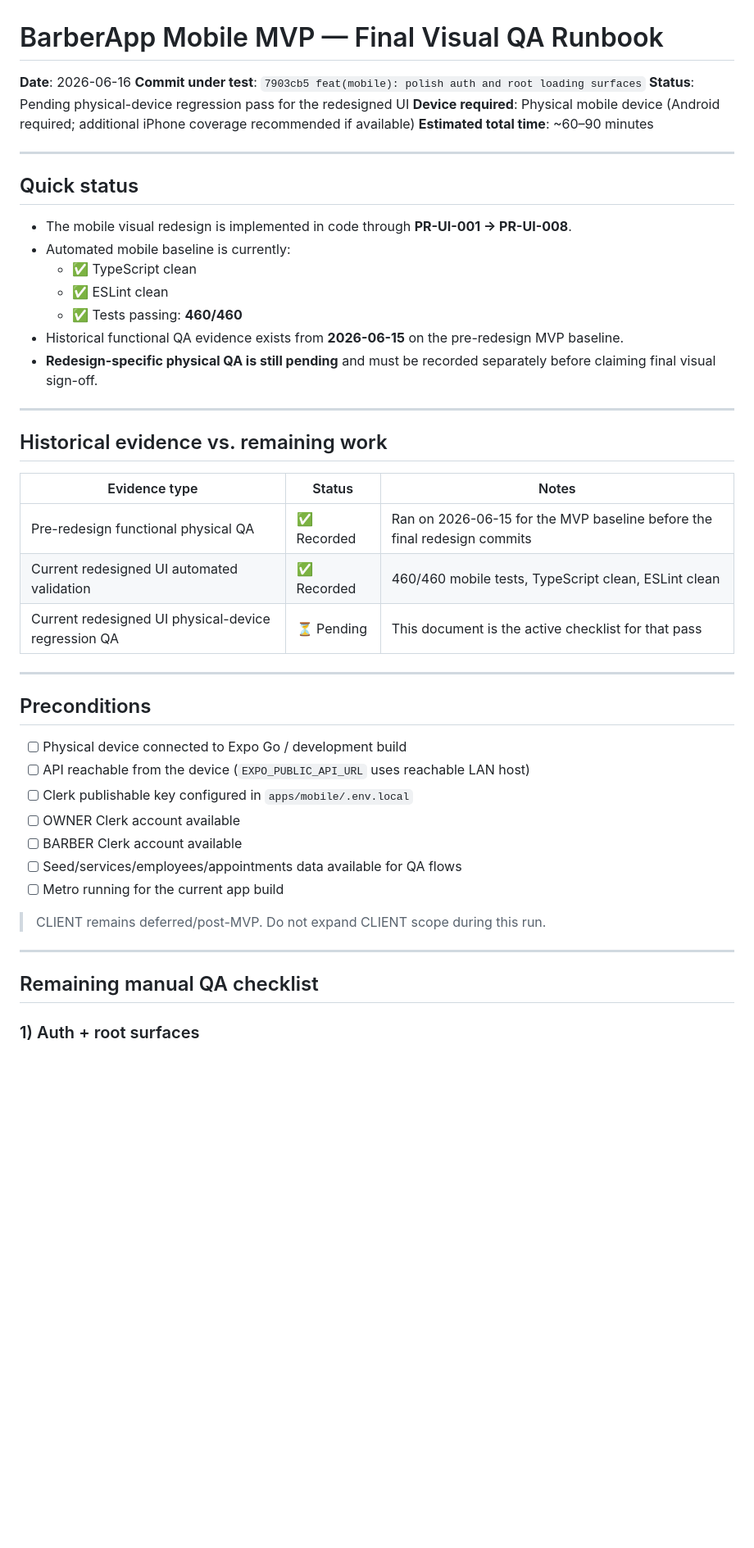
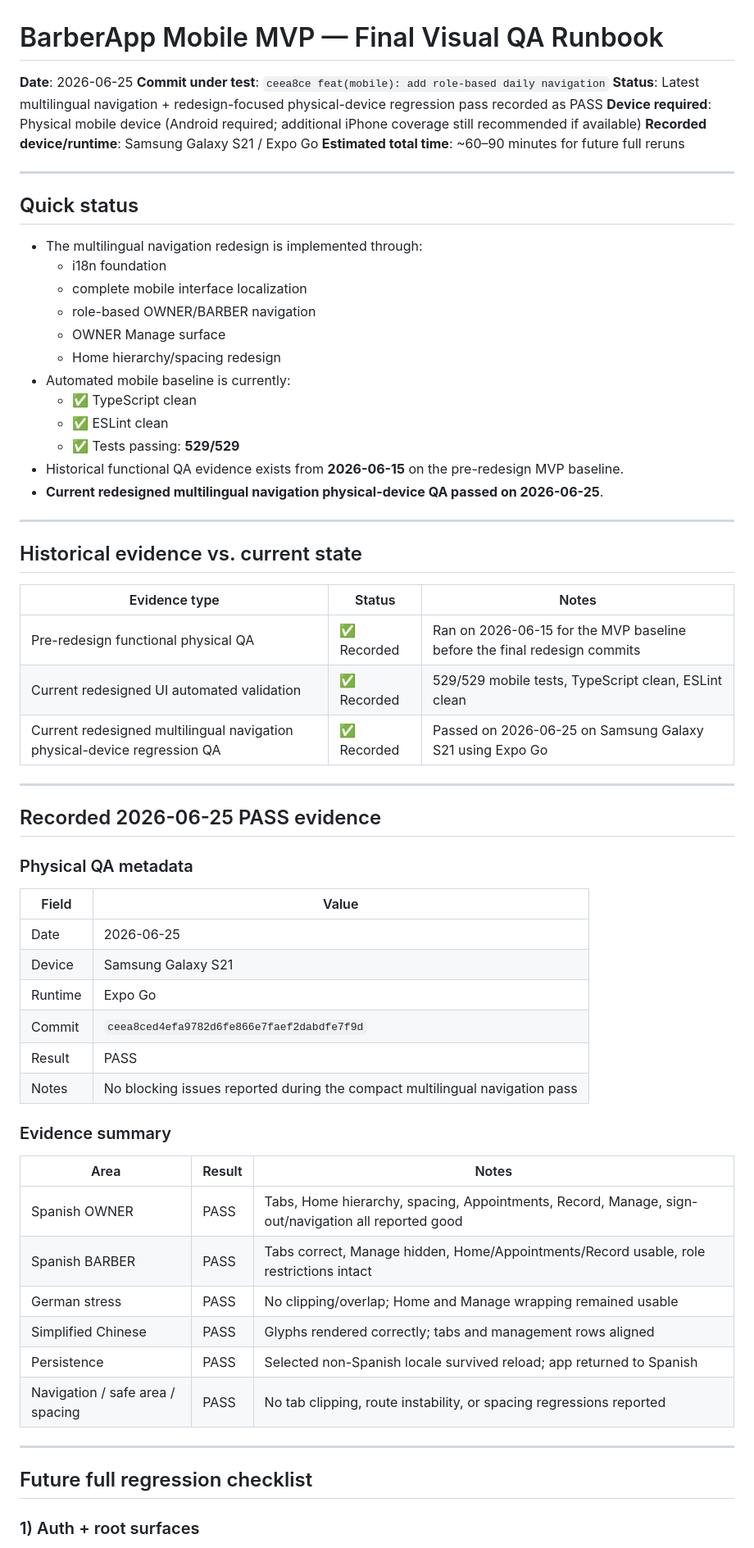
Before and after one commit to DevMateodmnz/BarberApp-3.0, a Markdown page: docs/manual-tests/mobile-mvp-final-qa.md, the part around one of its changes. Shown at 82% size. Rendered like a GitHub page; blank space fills up the shorter version.

Commit message:
docs(qa): record multilingual navigation device pass

```diff
--- a/docs/manual-tests/mobile-mvp-final-qa.md
+++ b/docs/manual-tests/mobile-mvp-final-qa.md
@@ -1,50 +1,68 @@
 # BarberApp Mobile MVP — Final Visual QA Runbook
 
-**Date**: 2026-06-16
-**Commit under test**: `7903cb5 feat(mobile): polish auth and root loading surfaces`
-**Status**: Pending physical-device regression pass for the redesigned UI
-**Device required**: Physical mobile device (Android required; additional iPhone coverage recommended if available)
-**Estimated total time**: ~60–90 minutes
+**Date**: 2026-06-25
+**Commit under test**: `ceea8ce feat(mobile): add role-based daily navigation`
+**Status**: Latest multilingual navigation + redesign-focused physical-device regression pass recorded as PASS
+**Device required**: Physical mobile device (Android required; additional iPhone coverage still recommended if available)
+**Recorded device/runtime**: Samsung Galaxy S21 / Expo Go
+**Estimated total time**: ~60–90 minutes for future full reruns
 
 ---
 
 ## Quick status
 
-- The mobile visual redesign is implemented in code through **PR-UI-001 → PR-UI-008**.
+- The multilingual navigation redesign is implemented through:
+  - i18n foundation
+  - complete mobile interface localization
+  - role-based OWNER/BARBER navigation
+  - OWNER Manage surface
+  - Home hierarchy/spacing redesign
 - Automated mobile baseline is currently:
   - ✅ TypeScript clean
   - ✅ ESLint clean
-  - ✅ Tests passing: **460/460**
+  - ✅ Tests passing: **529/529**
 - Historical functional QA evidence exists from **2026-06-15** on the pre-redesign MVP baseline.
-- **Redesign-specific physical QA is still pending** and must be recorded separately before claiming final visual sign-off.
+- **Current redesigned multilingual navigation physical-device QA passed on 2026-06-25**.
 
 ---
 
-## Historical evidence vs. remaining work
+## Historical evidence vs. current state
 
 | Evidence type | Status | Notes |
 |---------------|--------|-------|
 | Pre-redesign functional physical QA | ✅ Recorded | Ran on 2026-06-15 for the MVP baseline before the final redesign commits |
-| Current redesigned UI automated validation | ✅ Recorded | 460/460 mobile tests, TypeScript clean, ESLint clean |
-| Current redesigned UI physical-device regression QA | ⏳ Pending | This document is the active checklist for that pass |
+| Current redesigned UI automated validation | ✅ Recorded | 529/529 mobile tests, TypeScript clean, ESLint clean |
+| Current redesigned multilingual navigation physical-device regression QA | ✅ Recorded | Passed on 2026-06-25 on Samsung Galaxy S21 using Expo Go |
 
 ---
 
-## Preconditions
+## Recorded 2026-06-25 PASS evidence
 
-- [ ] Physical device connected to Expo Go / development build
-- [ ] API reachable from the device (`EXPO_PUBLIC_API_URL` uses reachable LAN host)
-- [ ] Clerk publishable key configured in `apps/mobile/.env.local`
-- [ ] OWNER Clerk account available
-- [ ] BARBER Clerk account available
-- [ ] Seed/services/employees/appointments data available for QA flows
-- [ ] Metro running for the current app build
+### Physical QA metadata
 
-> CLIENT remains deferred/post-MVP. Do not expand CLIENT scope during this run.
+| Field | Value |
+|-------|-------|
+| Date | 2026-06-25 |
+| Device | Samsung Galaxy S21 |
+| Runtime | Expo Go |
+| Commit | `ceea8ced4efa9782d6fe866e7faef2dabdfe7f9d` |
+| Result | PASS |
+| Notes | No blocking issues reported during the compact multilingual navigation pass |
+
+### Evidence summary
+
+| Area | Result | Notes |
+|------|--------|-------|
+| Spanish OWNER | PASS | Tabs, Home hierarchy, spacing, Appointments, Record, Manage, sign-out/navigation all reported good |
+| Spanish BARBER | PASS | Tabs correct, Manage hidden, Home/Appointments/Record usable, role restrictions intact |
+| German stress | PASS | No clipping/overlap; Home and Manage wrapping remained usable |
+| Simplified Chinese | PASS | Glyphs rendered correctly; tabs and management rows aligned |
+| Persistence | PASS | Selected non-Spanish locale survived reload; app returned to Spanish |
+| Navigation / safe area / spacing | PASS | No tab clipping, route instability, or spacing regressions reported |
 
 ---
 
-## Remaining manual QA checklist
+## Future full regression checklist
 
 ### 1) Auth + root surfaces
 
```
Also changed, not shown: other parts of docs/manual-tests/mobile-mvp-final-qa.md (+4 -96 lines), docs/manual-tests/mobile-i18n-qa.md (+33 -93 lines), docs/manual-tests/mobile-role-navigation-qa.md (+66 -83 lines).
